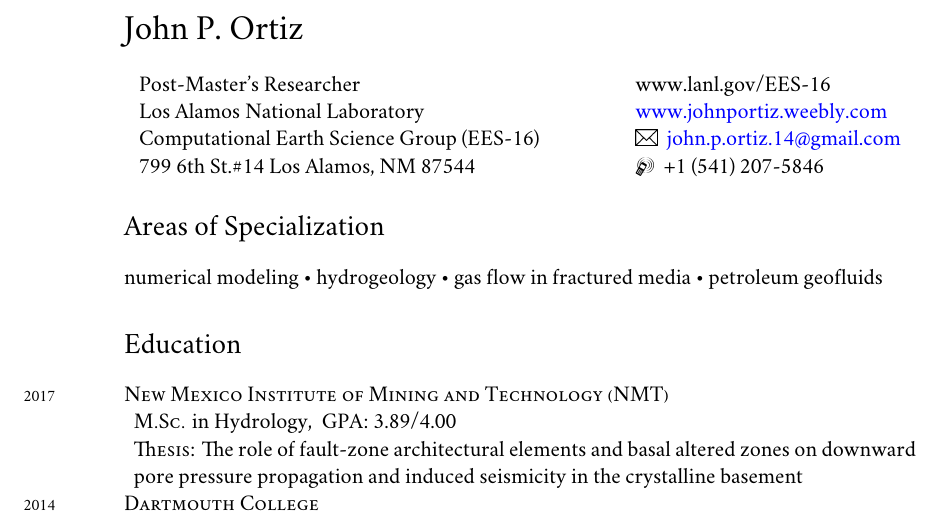
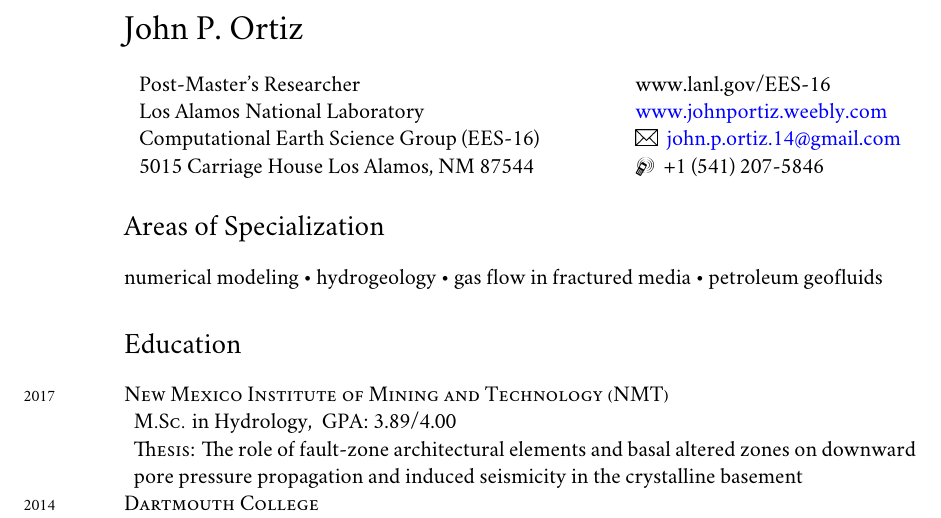
Before and after one commit to johnportiz14/cv, a LaTeX CV (john_ortiz_cv.tex): part of page 1 of 5, cut so that both start at the same text. Compiled offline with XeLaTeX; a missing font is replaced by an installed copy or a similar font.

Commit message:
Change mailing address.

```diff
--- a/john_ortiz_cv.tex
+++ b/john_ortiz_cv.tex
@@ -91,7 +91,7 @@
 		Post-Master's Researcher    & \hspace{.5in}\href{www.lanl.gov/EES-16}{www.lanl.gov/EES-16} \\
 		Los Alamos National Laboratory   & \hspace{.5in}\href{http://johnportiz.weebly.com/}{www.johnportiz.weebly.com}   \\
 		Computational Earth Science Group (EES-16)       & \hspace{.5in}\Letter {     } \href{mailto:john.p.ortiz.14@gmail.com}{john.p.ortiz.14@gmail.com}    \\
-		799 6th St.\#14  Los Alamos, NM 87544 & \hspace{.5in}\Mobilefone { } +1 (541) 207-5846  \\
+		5015 Carriage House   Los Alamos, NM 87544 & \hspace{.5in}\Mobilefone { } +1 (541) 207-5846  \\
 
 	\end{tabular}
 \end{center}
```
Also changed, not shown: john_ortiz_cv.pdf, 2 other files.
